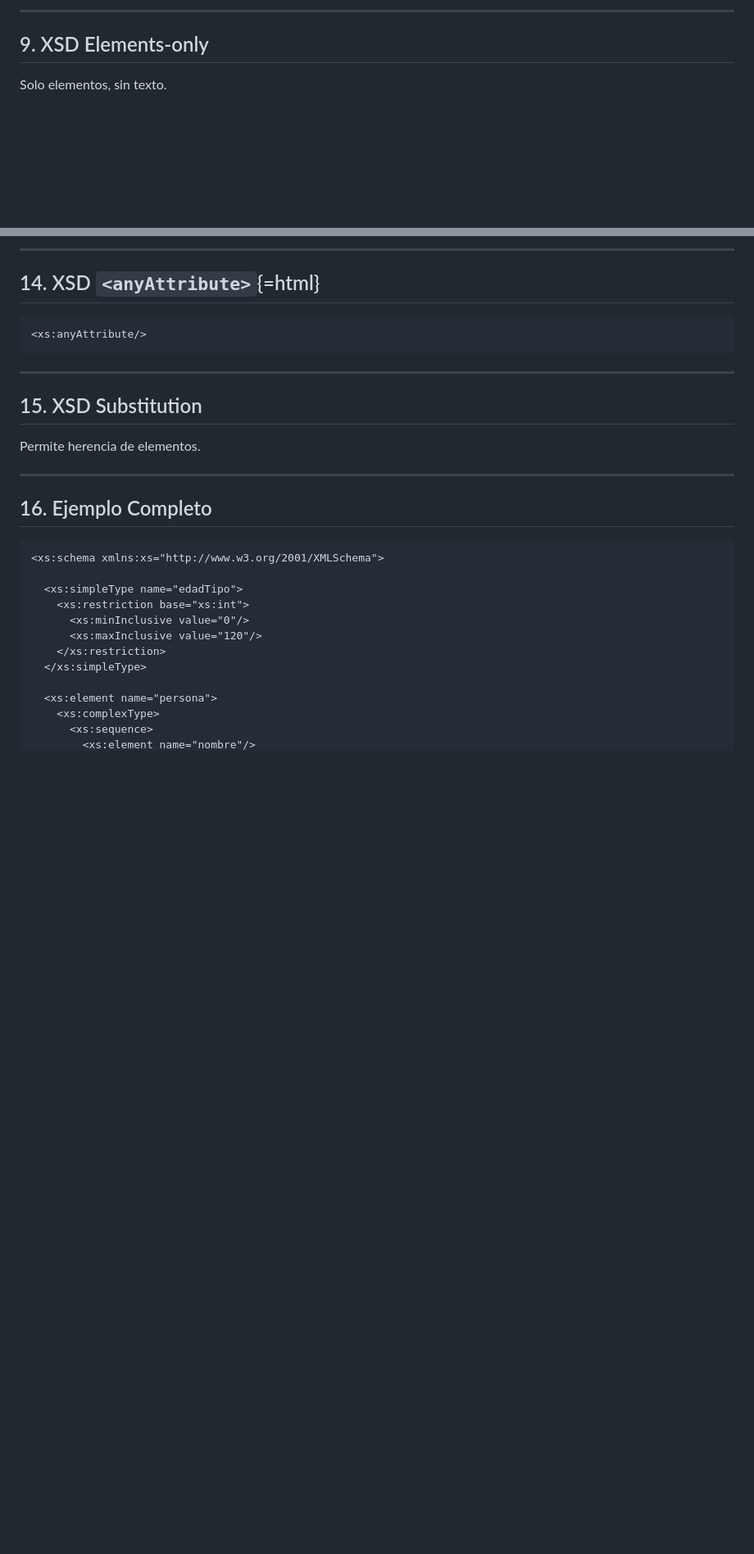
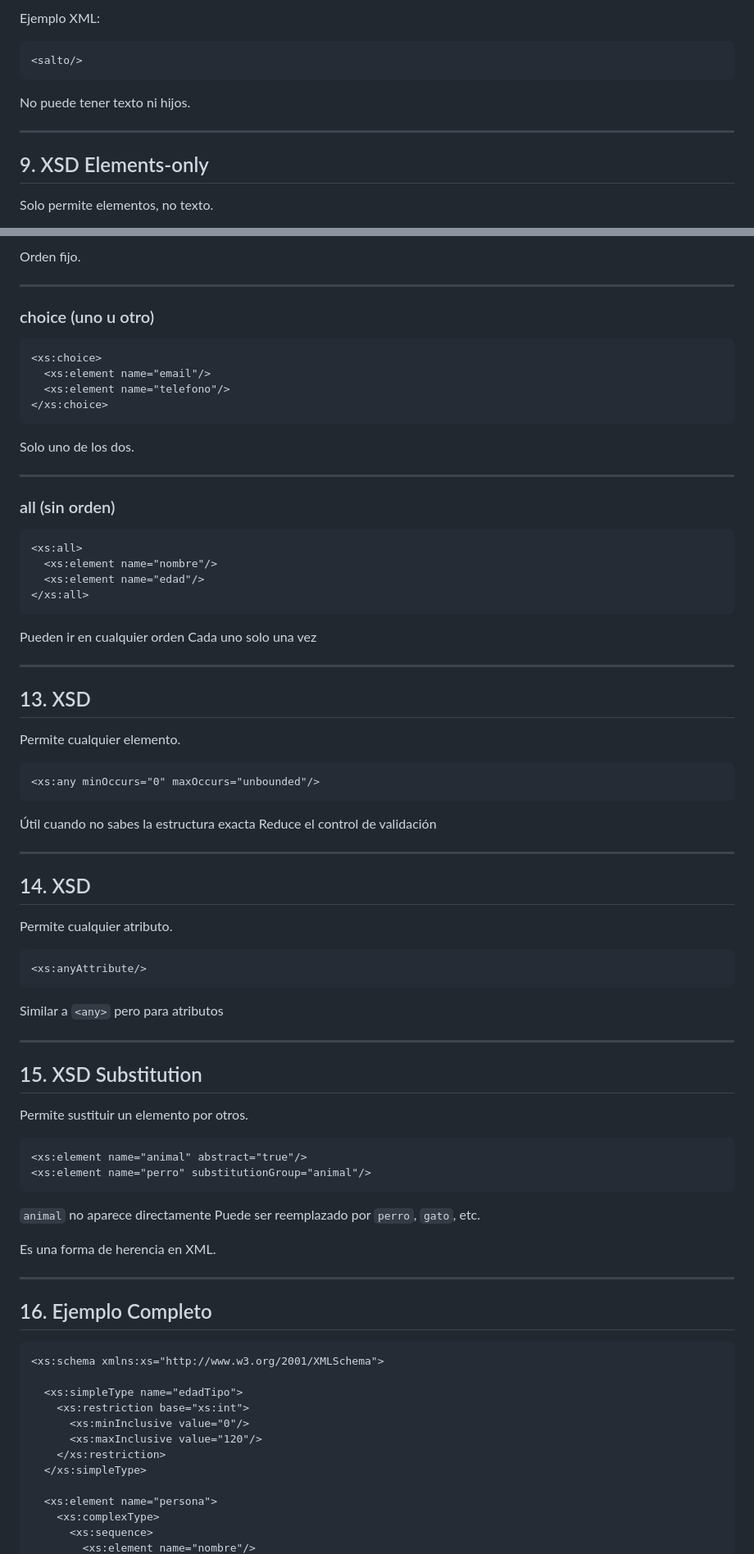
Before and after one commit to alion1992/LenguajeDeMarcas20252026, a Markdown page: ud3/XSD.md, 2 parts joined by grey strips. Shown at 82% size. Drawn GitHub-style; blank space fills up the shorter version.

````diff
--- a/ud3/XSD.md
+++ b/ud3/XSD.md
@@ -105,8 +200,16 @@ Permiten estructuras jerárquicas con hijos y atributos.
 ```
 
-------------------------------------------------------------------------
+Ejemplo XML:
+
+```xml
+<salto/>
+```
+
+No puede tener texto ni hijos.
+
+---
 
 ## 9. XSD Elements-only
 
-Solo elementos, sin texto.
+Solo permite elementos, no texto.
 
@@ -143,24 +291,79 @@ Solo elementos, sin texto.
 ```
 
-------------------------------------------------------------------------
+Orden fijo.
 
-## 14. XSD `<anyAttribute>`{=html}
+---
 
-``` xml
+### choice (uno u otro)
+
+```xml
+<xs:choice>
+  <xs:element name="email"/>
+  <xs:element name="telefono"/>
+</xs:choice>
+```
+
+Solo uno de los dos.
+
+---
+
+### all (sin orden)
+
+```xml
+<xs:all>
+  <xs:element name="nombre"/>
+  <xs:element name="edad"/>
+</xs:all>
+```
+
+Pueden ir en cualquier orden
+Cada uno solo una vez
+
+---
+
+## 13. XSD <any>
+
+Permite cualquier elemento.
+
+```xml
+<xs:any minOccurs="0" maxOccurs="unbounded"/>
+```
+
+Útil cuando no sabes la estructura exacta
+Reduce el control de validación
+
+---
+
+## 14. XSD <anyAttribute>
+
+Permite cualquier atributo.
+
+```xml
 <xs:anyAttribute/>
 ```
 
-------------------------------------------------------------------------
+Similar a `<any>` pero para atributos
+
+---
 
 ## 15. XSD Substitution
 
-Permite herencia de elementos.
+Permite sustituir un elemento por otros.
 
-------------------------------------------------------------------------
+```xml
+<xs:element name="animal" abstract="true"/>
+<xs:element name="perro" substitutionGroup="animal"/>
+```
+`animal` no aparece directamente
+Puede ser reemplazado por `perro`, `gato`, etc.
+
+ Es una forma de herencia en XML.
+
+---
 
 ## 16. Ejemplo Completo
 
-``` xml
+```xml
 <xs:schema xmlns:xs="http://www.w3.org/2001/XMLSchema">
 
   <xs:simpleType name="edadTipo">
````
Also changed, not shown: other parts of ud3/XSD.md (+167 -53 lines).
